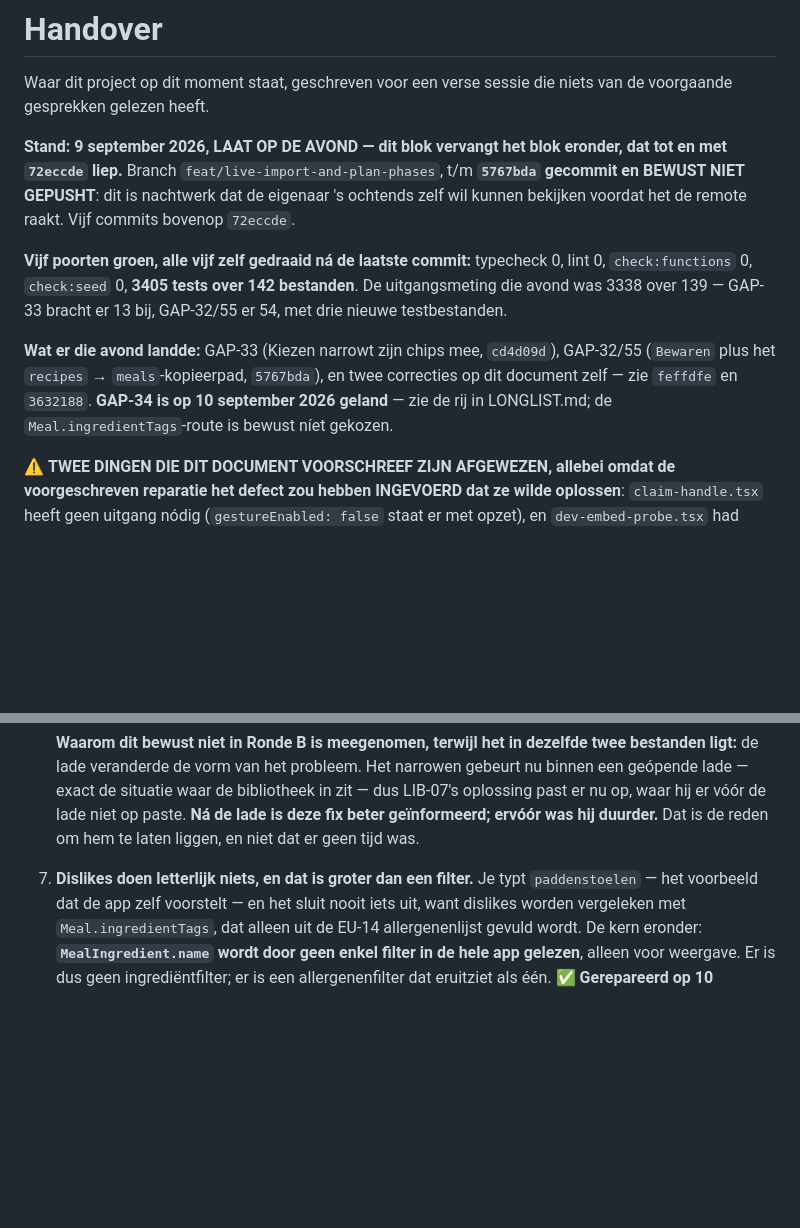
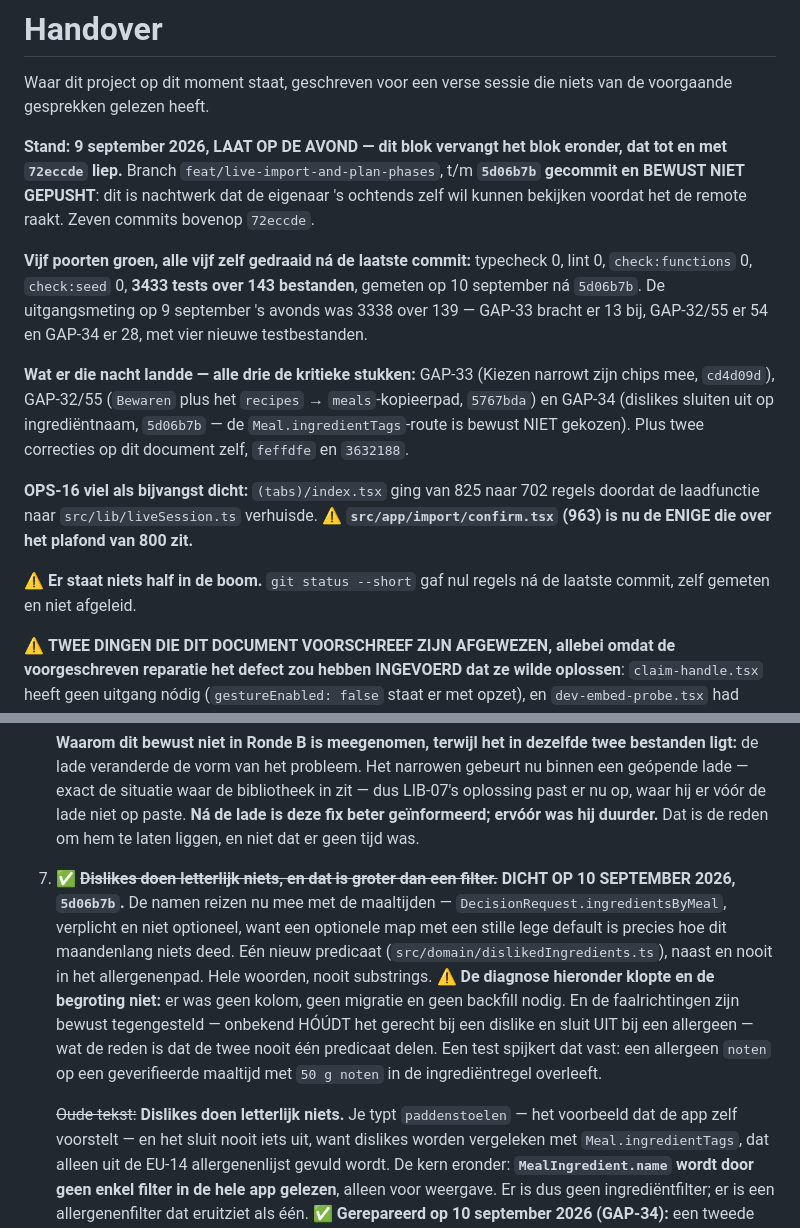
Before and after one commit to JoostKlessens/RemyAI, a Markdown page: docs/HANDOVER.md, 2 parts joined by grey strips. Rendered like a GitHub page; blank space fills up the shorter version.

```diff
--- a/docs/HANDOVER.md
+++ b/docs/HANDOVER.md
@@ -5,20 +5,29 @@ niets van de voorgaande gesprekken gelezen heeft.
 
 **Stand: 9 september 2026, LAAT OP DE AVOND — dit blok vervangt het blok
 eronder, dat tot en met `72eccde` liep.** Branch
-`feat/live-import-and-plan-phases`, t/m **`5767bda` gecommit en BEWUST NIET
+`feat/live-import-and-plan-phases`, t/m **`5d06b7b` gecommit en BEWUST NIET
 GEPUSHT**: dit is nachtwerk dat de eigenaar 's ochtends zelf wil kunnen
-bekijken voordat het de remote raakt. Vijf commits bovenop `72eccde`.
+bekijken voordat het de remote raakt. Zeven commits bovenop `72eccde`.
 
 **Vijf poorten groen, alle vijf zelf gedraaid ná de laatste commit:**
-typecheck 0, lint 0, `check:functions` 0, `check:seed` 0, **3405 tests over
-142 bestanden**. De uitgangsmeting die avond was 3338 over 139 — GAP-33
-bracht er 13 bij, GAP-32/55 er 54, met drie nieuwe testbestanden.
-
-**Wat er die avond landde:** GAP-33 (Kiezen narrowt zijn chips mee,
-`cd4d09d`), GAP-32/55 (`Bewaren` plus het `recipes` → `meals`-kopieerpad,
-`5767bda`), en twee correcties op dit document zelf — zie `feffdfe` en
-`3632188`. **GAP-34 is op 10 september 2026 geland** — zie de rij in
-LONGLIST.md; de `Meal.ingredientTags`-route is bewust níet gekozen.
+typecheck 0, lint 0, `check:functions` 0, `check:seed` 0, **3433 tests over
+143 bestanden**, gemeten op 10 september ná `5d06b7b`. De uitgangsmeting op
+9 september 's avonds was 3338 over 139 — GAP-33 bracht er 13 bij,
+GAP-32/55 er 54 en GAP-34 er 28, met vier nieuwe testbestanden.
+
+**Wat er die nacht landde — alle drie de kritieke stukken:** GAP-33 (Kiezen
+narrowt zijn chips mee, `cd4d09d`), GAP-32/55 (`Bewaren` plus het
+`recipes` → `meals`-kopieerpad, `5767bda`) en GAP-34 (dislikes sluiten uit op
+ingrediëntnaam, `5d06b7b` — de `Meal.ingredientTags`-route is bewust NIET
+gekozen). Plus twee correcties op dit document zelf, `feffdfe` en `3632188`.
+
+**OPS-16 viel als bijvangst dicht:** `(tabs)/index.tsx` ging van 825 naar 702
+regels doordat de laadfunctie naar `src/lib/liveSession.ts` verhuisde.
+⚠ **`src/app/import/confirm.tsx` (963) is nu de ENIGE die over het plafond
+van 800 zit.**
+
+⚠ **Er staat niets half in de boom.** `git status --short` gaf nul regels ná
+de laatste commit, zelf gemeten en niet afgeleid.
 
 ⚠ **TWEE DINGEN DIE DIT DOCUMENT VOORSCHREEF ZIJN AFGEWEZEN, allebei omdat
 de voorgeschreven reparatie het defect zou hebben INGEVOERD dat ze wilde
@@ -1712,7 +1721,21 @@ gedaan. De rest is werk.
    ervóór was hij duurder.** Dat is de reden om hem te laten liggen, en niet
    dat er geen tijd was.
 
-7. **Dislikes doen letterlijk niets, en dat is groter dan een filter.** Je
+7. ✅ ~~**Dislikes doen letterlijk niets, en dat is groter dan een filter.**~~
+   **DICHT OP 10 SEPTEMBER 2026, `5d06b7b`.** De namen reizen nu mee met de
+   maaltijden — `DecisionRequest.ingredientsByMeal`, verplicht en niet
+   optioneel, want een optionele map met een stille lege default is precies
+   hoe dit maandenlang niets deed. Eén nieuw predicaat
+   (`src/domain/dislikedIngredients.ts`), naast en nooit in het
+   allergenenpad. Hele woorden, nooit substrings.
+   ⚠ **De diagnose hieronder klopte en de begroting niet:** er was geen
+   kolom, geen migratie en geen backfill nodig. En de faalrichtingen zijn
+   bewust tegengesteld — onbekend HÓÚDT het gerecht bij een dislike en
+   sluit UIT bij een allergeen — wat de reden is dat de twee nooit één
+   predicaat delen. Een test spijkert dat vast: een allergeen `noten` op een
+   geverifieerde maaltijd met `50 g noten` in de ingrediëntregel overleeft.
+
+   ~~Oude tekst:~~ **Dislikes doen letterlijk niets.** Je
    typt `paddenstoelen` — het voorbeeld dat de app zelf voorstelt — en het
    sluit nooit iets uit, want dislikes worden vergeleken met
    `Meal.ingredientTags`, dat alleen uit de EU-14 allergenenlijst gevuld
```
Also changed, not shown: docs/LONGLIST.md (+15 -12 lines), docs/NACHTPLAN-9-SEPTEMBER.md (+31 -46 lines).
